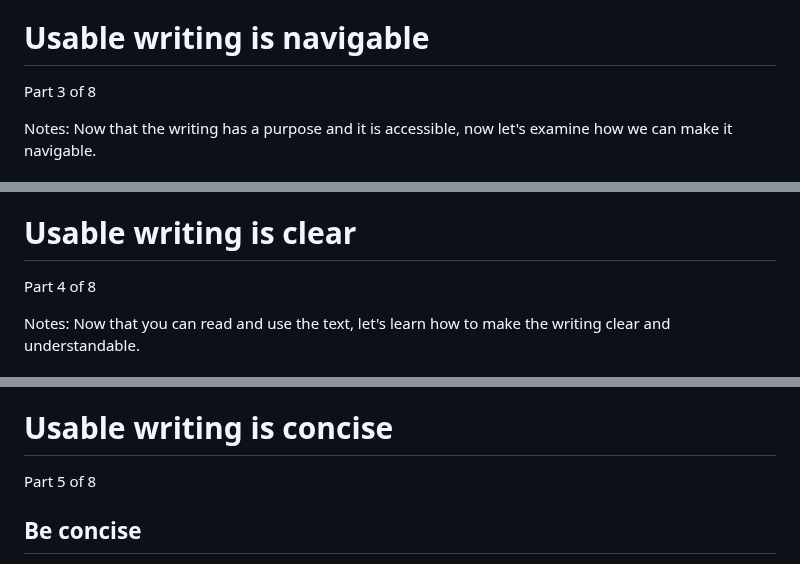
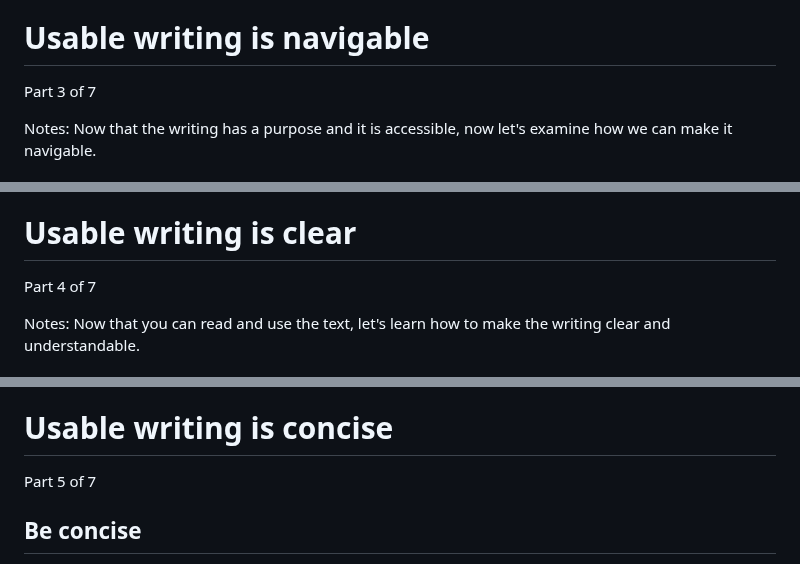
Before and after one commit to basham/swit-workshop-writing, a Markdown page: slides.md, 3 parts joined by grey strips. GitHub-like rendering.

```diff
--- a/slides.md
+++ b/slides.md
@@ -422,7 +422,7 @@ Usable writing is accessible
 
 # Usable writing is navigable
 
-Part 3 of 8
+Part 3 of 7
 
 Notes:
 Now that the writing has a purpose and it is accessible, now let's examine how we can make it navigable.
@@ -560,7 +560,7 @@ What questions do you have about making writing navigable?
 
 # Usable writing is clear
 
-Part 4 of 8
+Part 4 of 7
 
 Notes:
 Now that you can read and use the text, let's learn how to make the writing clear and understandable.
@@ -770,7 +770,7 @@ Usable writing is clear
 
 # Usable writing is concise
 
-Part 5 of 8
+Part 5 of 7
 
 
 
```
Also changed, not shown: other parts of slides.md (+24 -25 lines).
